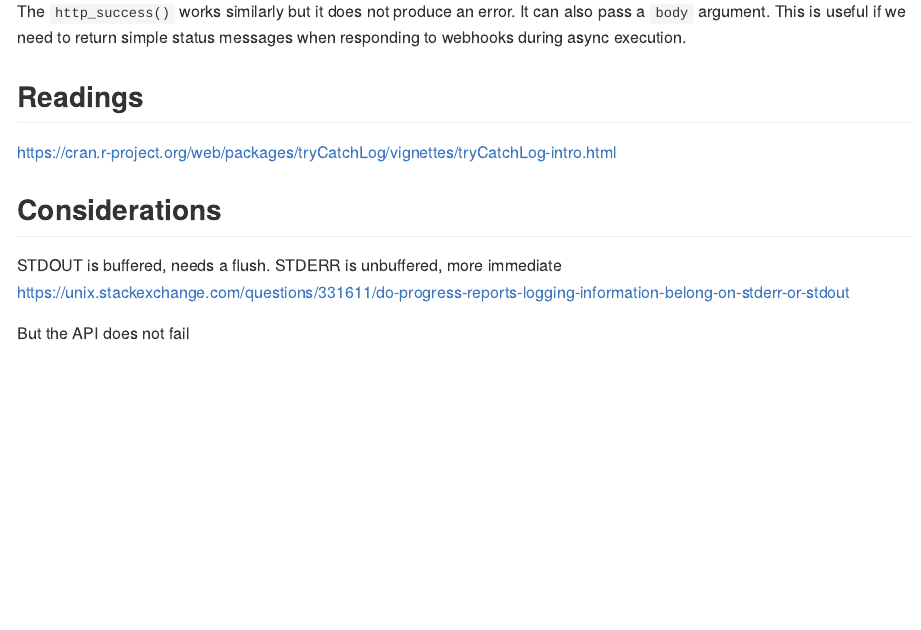
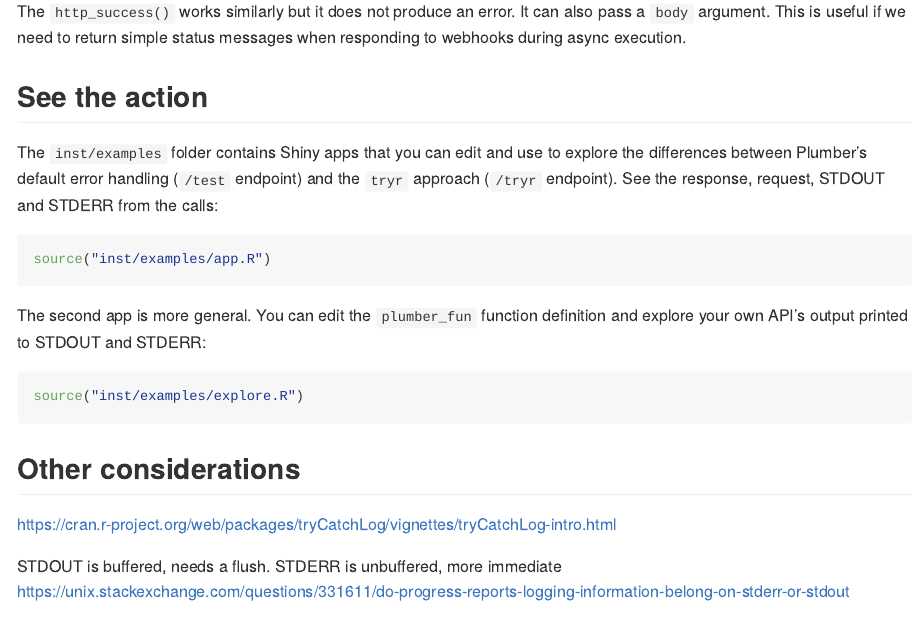
Before and after one commit to analythium/tryr, an R Markdown document (README.Rmd): the page in a window 1100 px wide, from 5920 px down. The pictures show the output file README.md that the author committed with the source, drawn offline in the style of GitHub.

Commit message:
Add note about shiny apps
Signed-off-by: Peter Solymos <psolymos@gmail.com>

````diff
--- a/README.Rmd
+++ b/README.Rmd
@@ -442,13 +442,23 @@ Structured errors are handled by the `http_error()` function that uses default e
 
 The `http_success()` works similarly but it does not produce an error. It can also pass a `body` argument. This is useful if we need to return simple status messages when responding to webhooks during async execution.
 
-## Readings
+## See the action
+
+The `inst/examples` folder contains Shiny apps that you can edit and use to explore the differences between Plumber's default error handling (`/test` endpoint) and the `tryr` approach (`/tryr` endpoint). See the response, request, STDOUT and STDERR from the calls:
+
+```{r eval=FALSE}
+source("inst/examples/app.R")
+```
+
+The second app is more general. You can edit the `plumber_fun` function definition and explore your own API's output printed to STDOUT and STDERR:
+
+```{r eval=FALSE}
+source("inst/examples/explore.R")
+```
+
+## Other considerations
 
 <https://cran.r-project.org/web/packages/tryCatchLog/vignettes/tryCatchLog-intro.html>
 
-## Considerations
-
 STDOUT is buffered, needs a flush. STDERR is unbuffered, more immediate
 <https://unix.stackexchange.com/questions/331611/do-progress-reports-logging-information-belong-on-stderr-or-stdout>
-
-But the API does not fail
````
Also changed, not shown: README.md.
